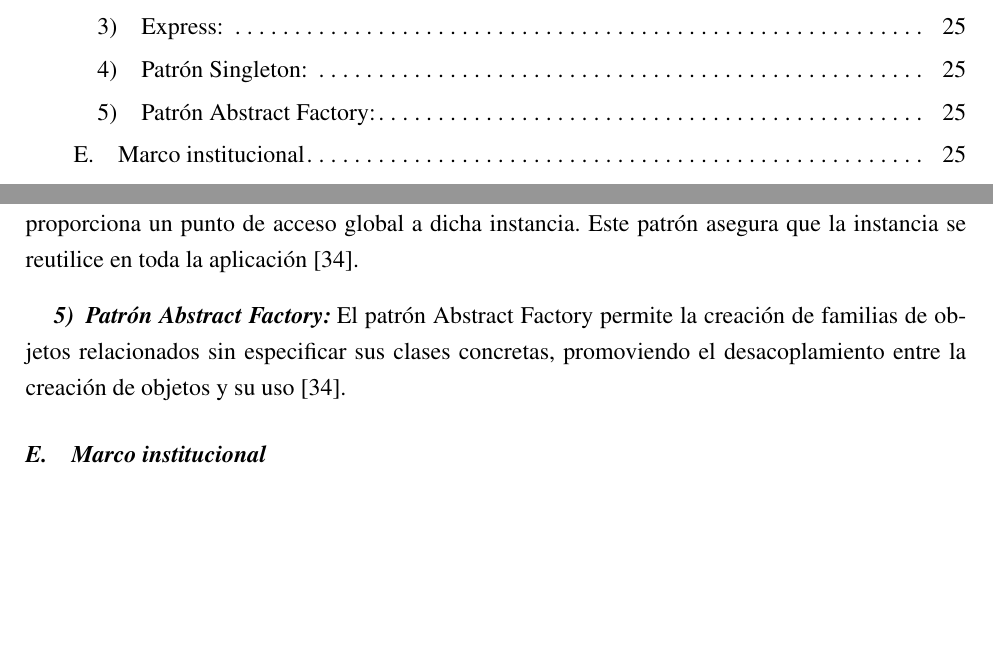
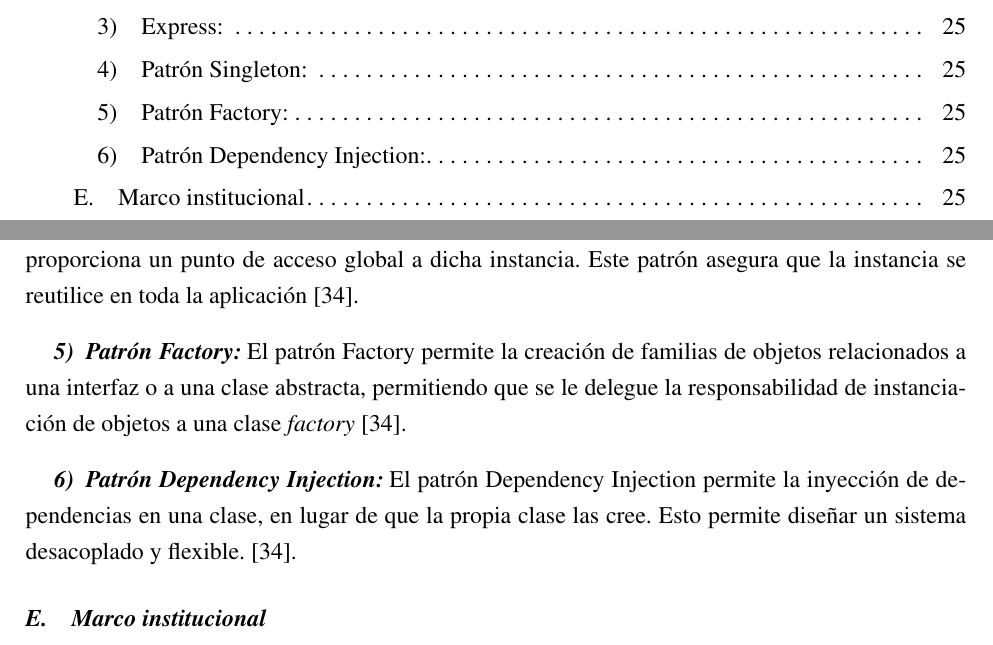
Before and after one commit to TRABAJO-DE-GRADO-SXS/docs, a LaTeX thesis (Tesis-latex/ieee_upb.tex): two parts of pages 6 and 25 of 112, joined at a grey line, cut so that both start at the same text, the shorter picture padded with empty space. Compiled offline with pdfLaTeX.

Commit message:
docs: Arreglo en el marco teórico

```diff
--- a/Tesis-latex/ieee_upb.tex
+++ b/Tesis-latex/ieee_upb.tex
@@ -365,7 +365,9 @@ Cada una de estas categorías es medida en una escala del 1 al 7, siendo uno ''E
 
     \subsubsection{Patrón Singleton:} El patrón Singleton garantiza que una clase tenga una única instancia y proporciona un punto de acceso global a dicha instancia. Este patrón asegura que la instancia se reutilice en toda la aplicación \cite{gamma1994design}.
 
-  \subsubsection{Patrón Abstract Factory:} El patrón Abstract Factory permite la creación de familias de objetos relacionados sin especificar sus clases concretas, promoviendo el desacoplamiento entre la creación de objetos y su uso \cite{gamma1994design}.
+  \subsubsection{Patrón Factory:} El patrón Factory permite la creación de familias de objetos relacionados a una interfaz o a una clase abstracta, permitiendo que se le delegue la responsabilidad de instanciación de objetos a una clase \textit{factory} \cite{gamma1994design}.
+
+  \subsubsection{Patrón Dependency Injection:} El patrón Dependency Injection permite la inyección de dependencias en una clase, en lugar de que la propia clase las cree. Esto permite diseñar un sistema desacoplado y flexible.\cite{gamma1994design}.
 
 
 
```
